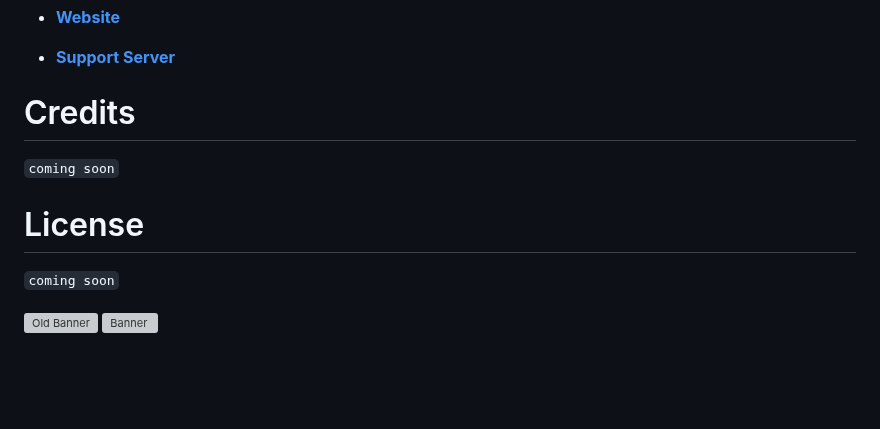
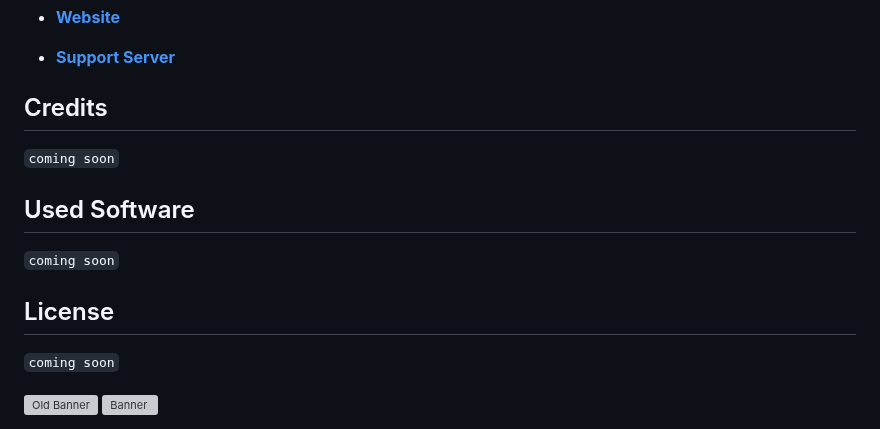
Before and after one commit to 4ngel2769/Helix, a Markdown page: README.md, the part around the change. Rendered like a GitHub page; blank space fills up the shorter version; grey boxes are pictures that could not be loaded.

````diff
--- a/README.md
+++ b/README.md
@@ -140,10 +140,13 @@ The current repo version is alpha 1.1
 
 - **[Support Server](https://discord.gg/GapmaCt)**
 
-# Credits
+## Credits
 ```coming soon```
 
-# License
+## Used Software
+```coming soon```
+
+## License
 ```coming soon```
 
 <img src="https://media.discordapp.net/attachments/771476325356797963/788160344522620958/helixbanner.png" alt="Old Banner" />
````
